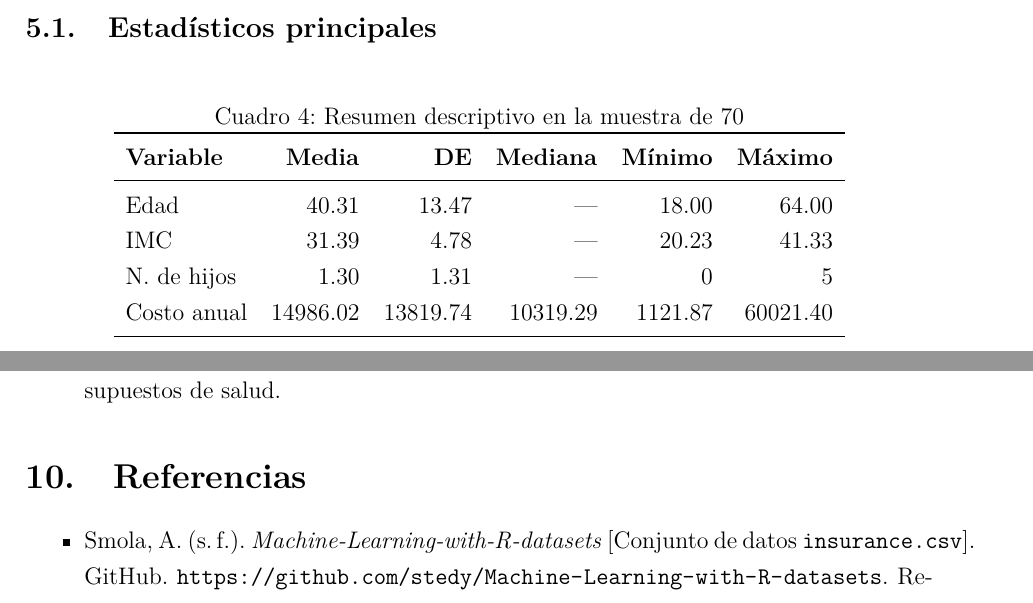
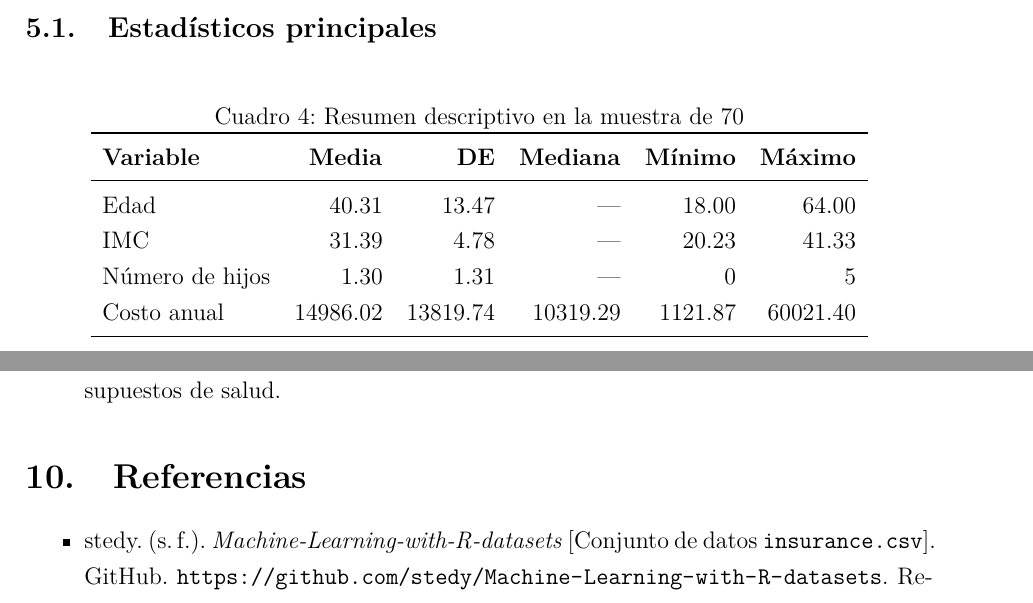
Before and after one commit to Daniel-534/Astroestadistica, a LaTeX document (ITM/Reporte_Actividad_ITM_Estadistica_Inferencial_R.tex): two parts of pages 4 and 11 of 12, joined at a grey line, cut so that both start at the same text. Compiled offline with pdfLaTeX.

Commit message:
Corregir consistencia de términos y referencia APA en reporte
Agent-Logs-Url: https://github.com/Daniel-534/Astroestadistica/sessions/7b6cef34-959c-4de5-824b-683b714bf3a4

Co-authored-by: DanielSotoV <157143126+DanielSotoV@users.noreply.github.com>

```diff
--- a/ITM/Reporte_Actividad_ITM_Estadistica_Inferencial_R.tex
+++ b/ITM/Reporte_Actividad_ITM_Estadistica_Inferencial_R.tex
@@ -136,7 +136,7 @@ Además se mantuvieron edad y región para enriquecer el análisis.
 \midrule
 Edad      & 40.31 & 13.47 & ---      & 18.00   & 64.00 \\
 IMC       & 31.39 & 4.78  & ---      & 20.23   & 41.33 \\
-N.\ de hijos & 1.30  & 1.31  & ---      & 0       & 5 \\
+Número de hijos & 1.30  & 1.31  & ---      & 0       & 5 \\
 Costo anual  & 14986.02 & 13819.74 & 10319.29 & 1121.87 & 60021.40 \\
 \bottomrule
 \end{tabular}
@@ -290,7 +290,7 @@ Se evaluaron predicciones para tres perfiles:
 
 \section{Referencias}
 \begin{itemize}
-    \item Smola, A. (s.\,f.). \textit{Machine-Learning-with-R-datasets} [Conjunto de datos \texttt{insurance.csv}]. GitHub. \url{https://github.com/stedy/Machine-Learning-with-R-datasets}. Recuperado el 10 de mayo de 2026.
+    \item stedy. (s.\,f.). \textit{Machine-Learning-with-R-datasets} [Conjunto de datos \texttt{insurance.csv}]. GitHub. \url{https://github.com/stedy/Machine-Learning-with-R-datasets}. Recuperado el 10 de mayo de 2026.
     \item Instituto Tecnológico Metropolitano. (2026). \textit{Guía de trabajo de campo: Estadística inferencial en Excel o RStudio}. Material del curso de Estadística.
 \end{itemize}
 
```
